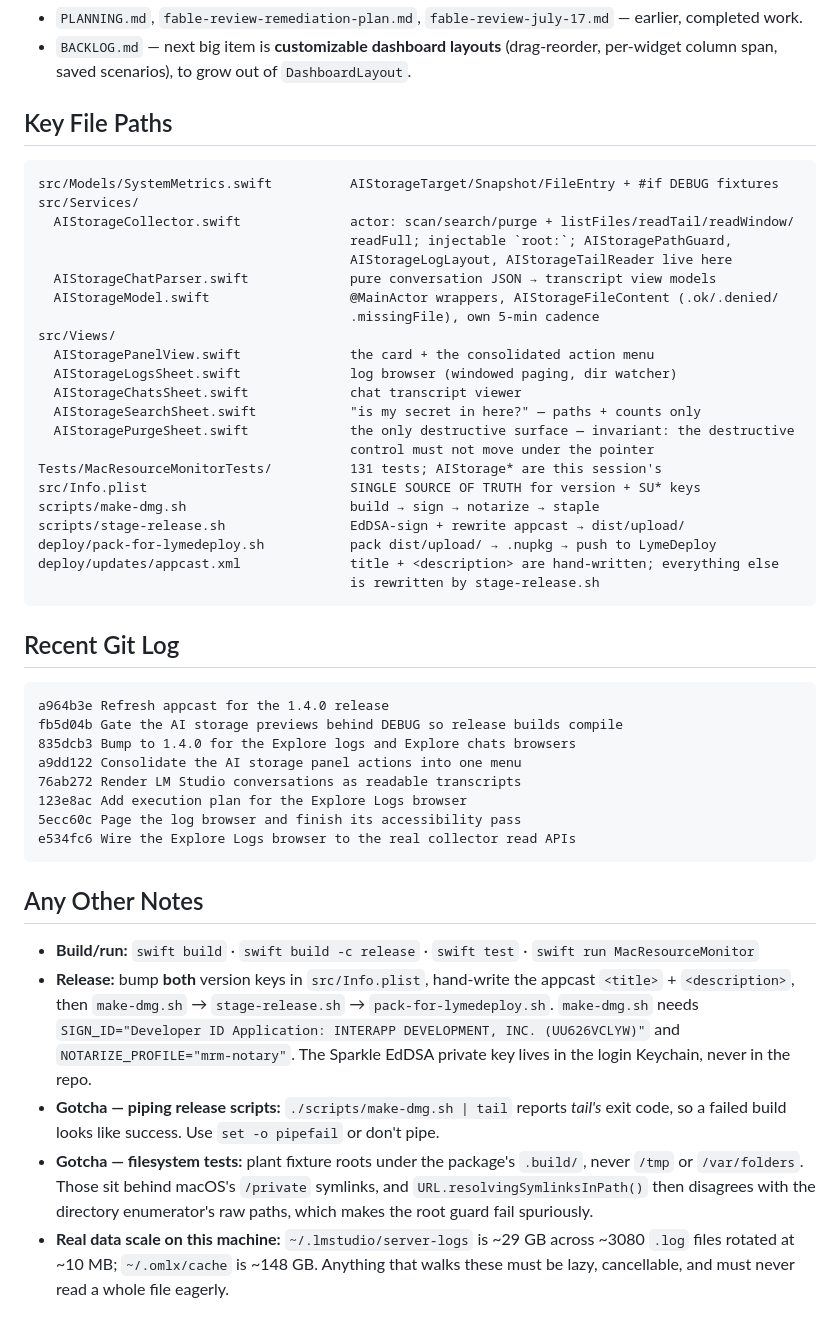
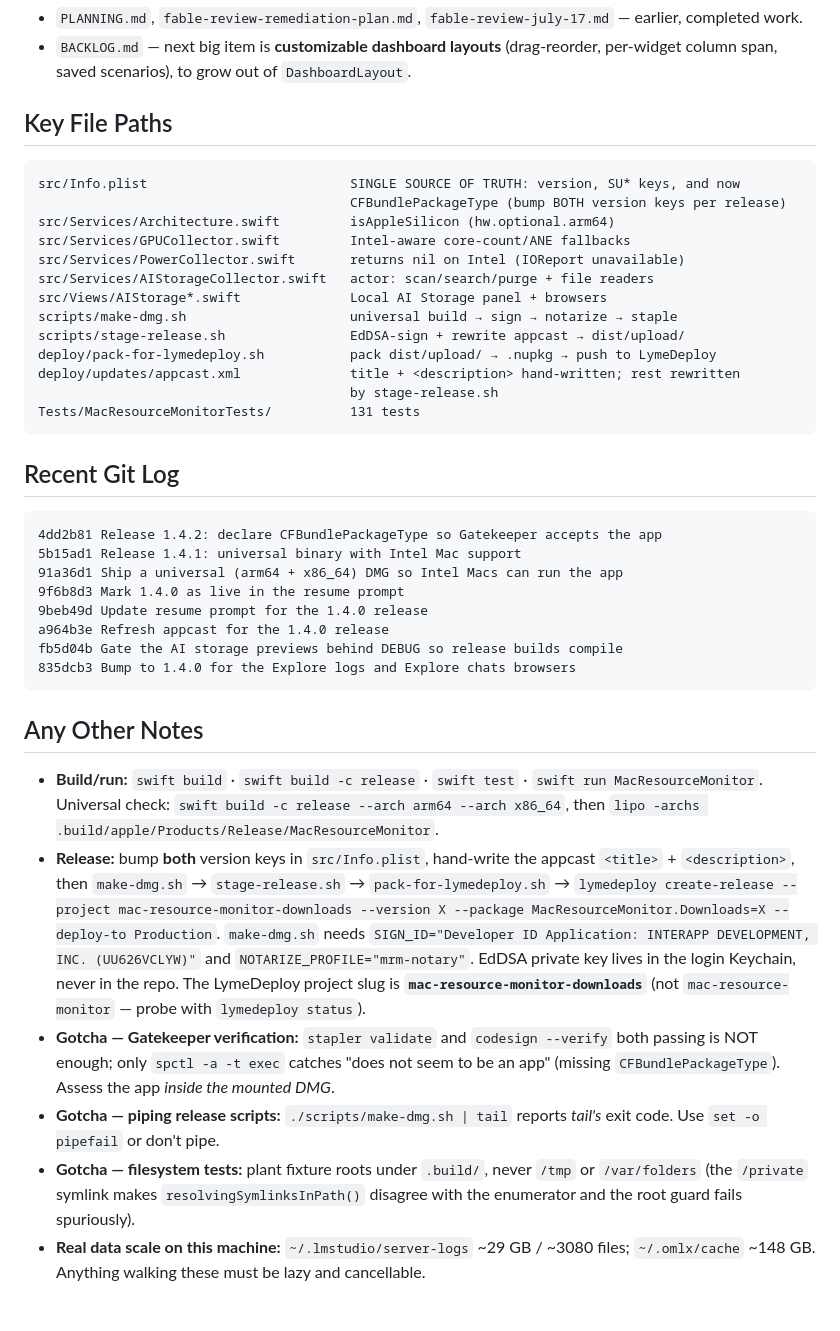
Before and after one commit to mikejoseph23/mac-resource-monitor, a Markdown page: RESUME.md, the part around one of its changes. Rendered like a GitHub page.

````diff
--- a/RESUME.md
+++ b/RESUME.md
@@ -79,62 +71,60 @@ what LM Studio and oMLX retain on disk, deliberately off the 2s tick — its own
 - `PLANNING.md`, `fable-review-remediation-plan.md`, `fable-review-july-17.md` — earlier,
   completed work.
-- `BACKLOG.md` — next big item is **customizable dashboard layouts** (drag-reorder, per-widget
-  column span, saved scenarios), to grow out of `DashboardLayout`.
+- `BACKLOG.md` — next big item is **customizable dashboard layouts** (drag-reorder,
+  per-widget column span, saved scenarios), to grow out of `DashboardLayout`.
 
 ## Key File Paths
 
 ```
-src/Models/SystemMetrics.swift          AIStorageTarget/Snapshot/FileEntry + #if DEBUG fixtures
-src/Services/
-  AIStorageCollector.swift              actor: scan/search/purge + listFiles/readTail/readWindow/
-                                        readFull; injectable `root:`; AIStoragePathGuard,
-                                        AIStorageLogLayout, AIStorageTailReader live here
-  AIStorageChatParser.swift             pure conversation JSON → transcript view models
-  AIStorageModel.swift                  @MainActor wrappers, AIStorageFileContent (.ok/.denied/
-                                        .missingFile), own 5-min cadence
-src/Views/
-  AIStoragePanelView.swift              the card + the consolidated action menu
-  AIStorageLogsSheet.swift              log browser (windowed paging, dir watcher)
-  AIStorageChatsSheet.swift             chat transcript viewer
-  AIStorageSearchSheet.swift            "is my secret in here?" — paths + counts only
-  AIStoragePurgeSheet.swift             the only destructive surface — invariant: the destructive
-                                        control must not move under the pointer
-Tests/MacResourceMonitorTests/          131 tests; AIStorage* are this session's
-src/Info.plist                          SINGLE SOURCE OF TRUTH for version + SU* keys
-scripts/make-dmg.sh                     build → sign → notarize → staple
+src/Info.plist                          SINGLE SOURCE OF TRUTH: version, SU* keys, and now
+                                        CFBundlePackageType (bump BOTH version keys per release)
+src/Services/Architecture.swift         isAppleSilicon (hw.optional.arm64)
+src/Services/GPUCollector.swift         Intel-aware core-count/ANE fallbacks
+src/Services/PowerCollector.swift       returns nil on Intel (IOReport unavailable)
+src/Services/AIStorageCollector.swift   actor: scan/search/purge + file readers
+src/Views/AIStorage*.swift              Local AI Storage panel + browsers
+scripts/make-dmg.sh                     universal build → sign → notarize → staple
 scripts/stage-release.sh                EdDSA-sign + rewrite appcast → dist/upload/
 deploy/pack-for-lymedeploy.sh           pack dist/upload/ → .nupkg → push to LymeDeploy
-deploy/updates/appcast.xml              title + <description> are hand-written; everything else
-                                        is rewritten by stage-release.sh
+deploy/updates/appcast.xml              title + <description> hand-written; rest rewritten
+                                        by stage-release.sh
+Tests/MacResourceMonitorTests/          131 tests
 ```
 
 ## Recent Git Log
 
 ```
+4dd2b81 Release 1.4.2: declare CFBundlePackageType so Gatekeeper accepts the app
+5b15ad1 Release 1.4.1: universal binary with Intel Mac support
+91a36d1 Ship a universal (arm64 + x86_64) DMG so Intel Macs can run the app
+9f6b8d3 Mark 1.4.0 as live in the resume prompt
+9beb49d Update resume prompt for the 1.4.0 release
 a964b3e Refresh appcast for the 1.4.0 release
 fb5d04b Gate the AI storage previews behind DEBUG so release builds compile
 835dcb3 Bump to 1.4.0 for the Explore logs and Explore chats browsers
-a9dd122 Consolidate the AI storage panel actions into one menu
-76ab272 Render LM Studio conversations as readable transcripts
-123e8ac Add execution plan for the Explore Logs browser
-5ecc60c Page the log browser and finish its accessibility pass
-e534fc6 Wire the Explore Logs browser to the real collector read APIs
 ```
 
 ## Any Other Notes
 
-- **Build/run:** `swift build` · `swift build -c release` · `swift test` · `swift run MacResourceMonitor`
-- **Release:** bump **both** version keys in `src/Info.plist`, hand-write the appcast `<title>` +
-  `<description>`, then `make-dmg.sh` → `stage-release.sh` → `pack-for-lymedeploy.sh`.
-  `make-dmg.sh` needs `SIGN_ID="Developer ID Application: INTERAPP DEVELOPMENT, INC. (UU626VCLYW)"`
-  and `NOTARIZE_PROFILE="mrm-notary"`. The Sparkle EdDSA private key lives in the login Keychain,
-  never in the repo.
-- **Gotcha — piping release scripts:** `./scripts/make-dmg.sh | tail` reports *tail's* exit code,
-  so a failed build looks like success. Use `set -o pipefail` or don't pipe.
-- **Gotcha — filesystem tests:** plant fixture roots under the package's `.build/`, never `/tmp`
-  or `/var/folders`. Those sit behind macOS's `/private` symlinks, and
-  `URL.resolvingSymlinksInPath()` then disagrees with the directory enumerator's raw paths, which
-  makes the root guard fail spuriously.
-- **Real data scale on this machine:** `~/.lmstudio/server-logs` is ~29 GB across ~3080 `.log`
-  files rotated at ~10 MB; `~/.omlx/cache` is ~148 GB. Anything that walks these must be lazy,
-  cancellable, and must never read a whole file eagerly.
+- **Build/run:** `swift build` · `swift build -c release` · `swift test` ·
+  `swift run MacResourceMonitor`. Universal check: `swift build -c release --arch arm64
+  --arch x86_64`, then `lipo -archs .build/apple/Products/Release/MacResourceMonitor`.
+- **Release:** bump **both** version keys in `src/Info.plist`, hand-write the appcast
+  `<title>` + `<description>`, then `make-dmg.sh` → `stage-release.sh` →
+  `pack-for-lymedeploy.sh` → `lymedeploy create-release --project
+  mac-resource-monitor-downloads --version X --package MacResourceMonitor.Downloads=X
+  --deploy-to Production`. `make-dmg.sh` needs
+  `SIGN_ID="Developer ID Application: INTERAPP DEVELOPMENT, INC. (UU626VCLYW)"` and
+  `NOTARIZE_PROFILE="mrm-notary"`. EdDSA private key lives in the login Keychain, never
+  in the repo. The LymeDeploy project slug is **`mac-resource-monitor-downloads`** (not
+  `mac-resource-monitor` — probe with `lymedeploy status`).
+- **Gotcha — Gatekeeper verification:** `stapler validate` and `codesign --verify` both
+  passing is NOT enough; only `spctl -a -t exec` catches "does not seem to be an app"
+  (missing `CFBundlePackageType`). Assess the app *inside the mounted DMG*.
+- **Gotcha — piping release scripts:** `./scripts/make-dmg.sh | tail` reports *tail's* exit
+  code. Use `set -o pipefail` or don't pipe.
+- **Gotcha — filesystem tests:** plant fixture roots under `.build/`, never `/tmp` or
+  `/var/folders` (the `/private` symlink makes `resolvingSymlinksInPath()` disagree with
+  the enumerator and the root guard fails spuriously).
+- **Real data scale on this machine:** `~/.lmstudio/server-logs` ~29 GB / ~3080 files;
+  `~/.omlx/cache` ~148 GB. Anything walking these must be lazy and cancellable.
````
Also changed, not shown: other parts of RESUME.md (+46 -54 lines).
